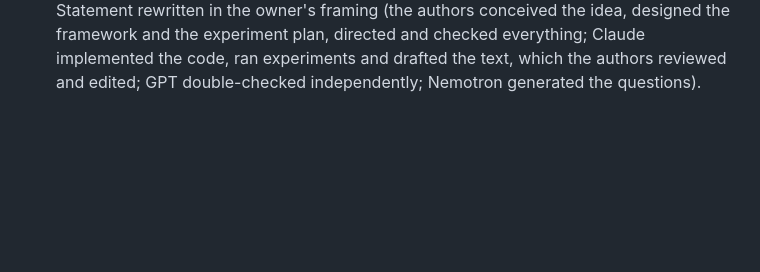
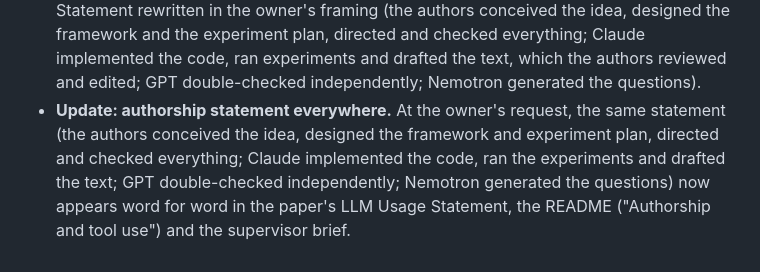
Before and after one commit to ham0004/local-surf, a Markdown page: docs/v3/research_log.md, the part around the change. GitHub-like rendering; blank space fills up the shorter version.

```diff
--- a/docs/v3/research_log.md
+++ b/docs/v3/research_log.md
@@ -2322,3 +2322,8 @@ Where the gain of the best framework with speech (S1t) over the starting design
   rewritten in the owner's framing (the authors conceived the idea, designed the framework and the experiment plan,
   directed and checked everything; Claude implemented the code, ran experiments and drafted the text, which the
   authors reviewed and edited; GPT double-checked independently; Nemotron generated the questions).
+- **Update: authorship statement everywhere.** At the owner's request, the same statement (the authors conceived the
+  idea, designed the framework and experiment plan, directed and checked everything; Claude implemented the code, ran
+  the experiments and drafted the text; GPT double-checked independently; Nemotron generated the questions) now
+  appears word for word in the paper's LLM Usage Statement, the README ("Authorship and tool use") and the supervisor
+  brief.
```
Also changed, not shown: README.md (+10 -0 lines), docs/supervisor/brief.md (+10 -0 lines).
